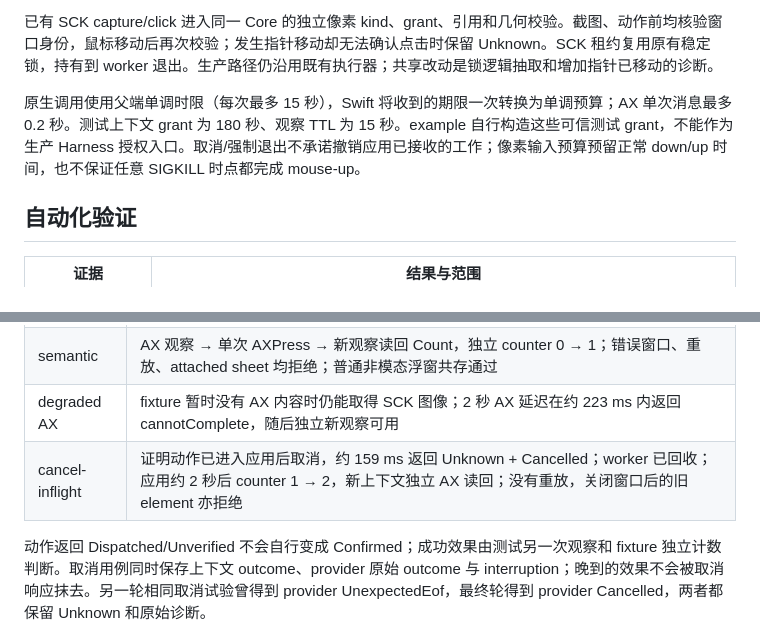
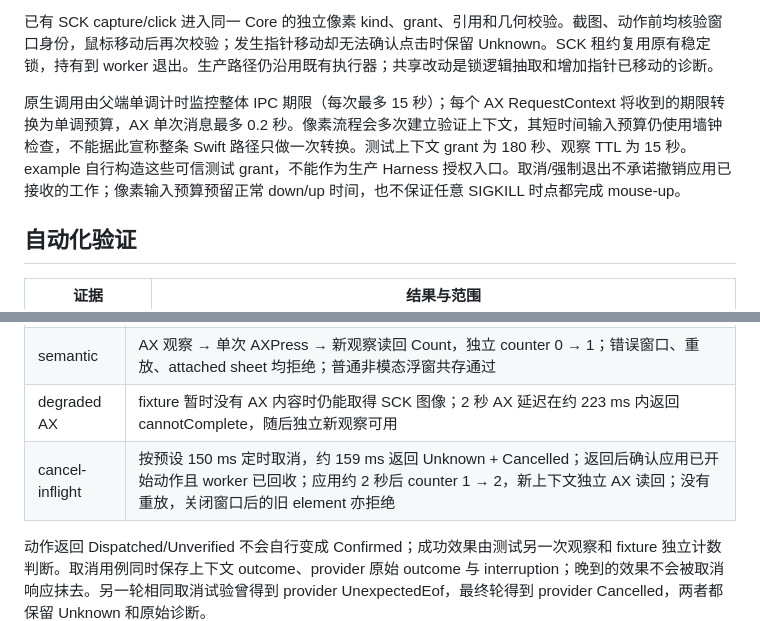
Before and after one commit to caelis-labs/desktop-world, a Markdown page: docs/native-checkpoint-acceptance.md, 2 parts joined by grey strips. Drawn GitHub-style.

Commit message:
docs: clarify native deadline and cancellation evidence

```diff
--- a/docs/native-checkpoint-acceptance.md
+++ b/docs/native-checkpoint-acceptance.md
@@ -14,7 +14,7 @@ AX snapshot 和 advertised AXPress 共享原生状态所有者；只暴露启用
 
 已有 SCK capture/click 进入同一 Core 的独立像素 kind、grant、引用和几何校验。截图、动作前均核验窗口身份，鼠标移动后再次校验；发生指针移动却无法确认点击时保留 Unknown。SCK 租约复用原有稳定锁，持有到 worker 退出。生产路径仍沿用既有执行器；共享改动是锁逻辑抽取和增加指针已移动的诊断。
 
-原生调用使用父端单调时限（每次最多 15 秒），Swift 将收到的期限一次转换为单调预算；AX 单次消息最多 0.2 秒。测试上下文 grant 为 180 秒、观察 TTL 为 15 秒。example 自行构造这些可信测试 grant，不能作为生产 Harness 授权入口。取消/强制退出不承诺撤销应用已接收的工作；像素输入预算预留正常 down/up 时间，也不保证任意 SIGKILL 时点都完成 mouse-up。
+原生调用由父端单调计时监控整体 IPC 期限（每次最多 15 秒）；每个 AX RequestContext 将收到的期限转换为单调预算，AX 单次消息最多 0.2 秒。像素流程会多次建立验证上下文，其短时间输入预算仍使用墙钟检查，不能据此宣称整条 Swift 路径只做一次转换。测试上下文 grant 为 180 秒、观察 TTL 为 15 秒。example 自行构造这些可信测试 grant，不能作为生产 Harness 授权入口。取消/强制退出不承诺撤销应用已接收的工作；像素输入预算预留正常 down/up 时间，也不保证任意 SIGKILL 时点都完成 mouse-up。
 
 ## 自动化验证
 
@@ -52,7 +52,7 @@ DTW_TEST_BINARY=/absolute/default/dtw DTW_TEST_WORKER=/absolute/pinned/cua-drive
 | pixels | 新截图 → 单次点击，独立 counter 0 → 1；重放、移动后旧截图、遮挡、隐藏、关闭均 NotDispatched |
 | semantic | AX 观察 → 单次 AXPress → 新观察读回 Count，独立 counter 0 → 1；错误窗口、重放、attached sheet 均拒绝；普通非模态浮窗共存通过 |
 | degraded AX | fixture 暂时没有 AX 内容时仍能取得 SCK 图像；2 秒 AX 延迟在约 223 ms 内返回 cannotComplete，随后独立新观察可用 |
-| cancel-inflight | 证明动作已进入应用后取消，约 159 ms 返回 Unknown + Cancelled；worker 已回收；应用约 2 秒后 counter 1 → 2，新上下文独立 AX 读回；没有重放，关闭窗口后的旧 element 亦拒绝 |
+| cancel-inflight | 按预设 150 ms 定时取消，约 159 ms 返回 Unknown + Cancelled；返回后确认应用已开始动作且 worker 已回收；应用约 2 秒后 counter 1 → 2，新上下文独立 AX 读回；没有重放，关闭窗口后的旧 element 亦拒绝 |
 
 动作返回 Dispatched/Unverified 不会自行变成 Confirmed；成功效果由测试另一次观察和 fixture 独立计数判断。取消用例同时保存上下文 outcome、provider 原始 outcome 与 interruption；晚到的效果不会被取消响应抹去。另一轮相同取消试验曾得到 provider UnexpectedEof，最终轮得到 provider Cancelled，两者都保留 Unknown 和原始诊断。
 
```
